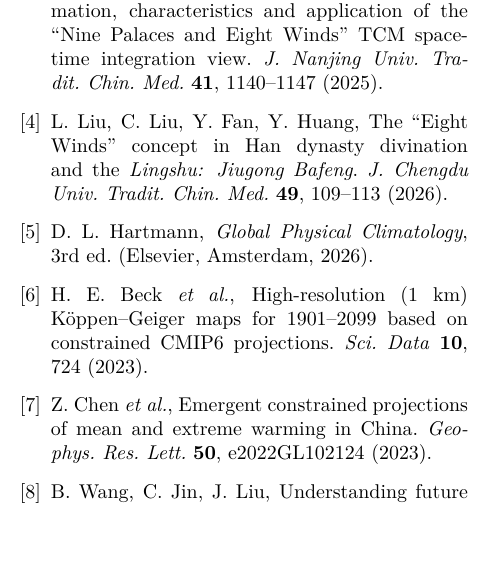
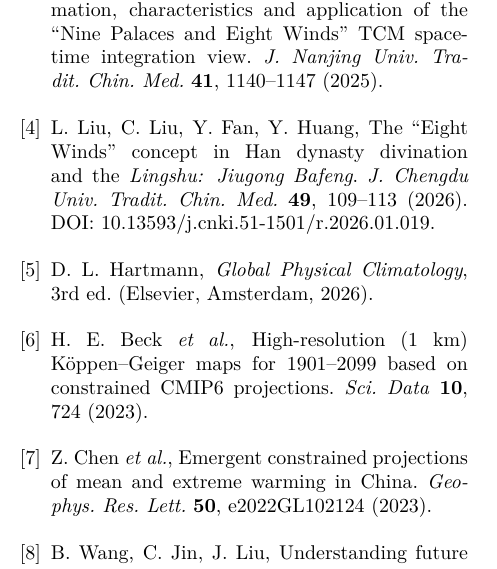
Before and after one commit to xun-gufeng/antipodal-decomposition, a LaTeX paper (main.tex): part of one column of page 5 of 6, cut so that both start at the same text, the shorter picture padded with empty space. Compiled offline with pdfLaTeX.

Commit message:
Add DOI for reference [4] (Liu et al. 2026, J. Chengdu Univ. TCM)
DOI: 10.13593/j.cnki.51-1501/r.2026.01.019

```diff
--- a/main.tex
+++ b/main.tex
@@ -195,7 +195,7 @@
 
 \bibitem{3} M.~Wang, W.~Qian, X.~Wang, Study on the formation, characteristics and application of the ``Nine Palaces and Eight Winds'' TCM space-time integration view. \textit{J.~Nanjing Univ.~Tradit.~Chin.~Med.} \textbf{41}, 1140--1147 (2025).
 
-\bibitem{4} L.~Liu, C.~Liu, Y.~Fan, Y.~Huang, The ``Eight Winds'' concept in Han dynasty divination and the \textit{Lingshu: Jiugong Bafeng}. \textit{J.~Chengdu Univ.~Tradit.~Chin.~Med.} \textbf{49}, 109--113 (2026).
+\bibitem{4} L.~Liu, C.~Liu, Y.~Fan, Y.~Huang, The ``Eight Winds'' concept in Han dynasty divination and the \textit{Lingshu: Jiugong Bafeng}. \textit{J.~Chengdu Univ.~Tradit.~Chin.~Med.} \textbf{49}, 109--113 (2026). DOI: 10.13593/j.cnki.51-1501/r.2026.01.019.
 
 \bibitem{5} D.~L.~Hartmann, \textit{Global Physical Climatology}, 3rd ed. (Elsevier, Amsterdam, 2026).
 
```
